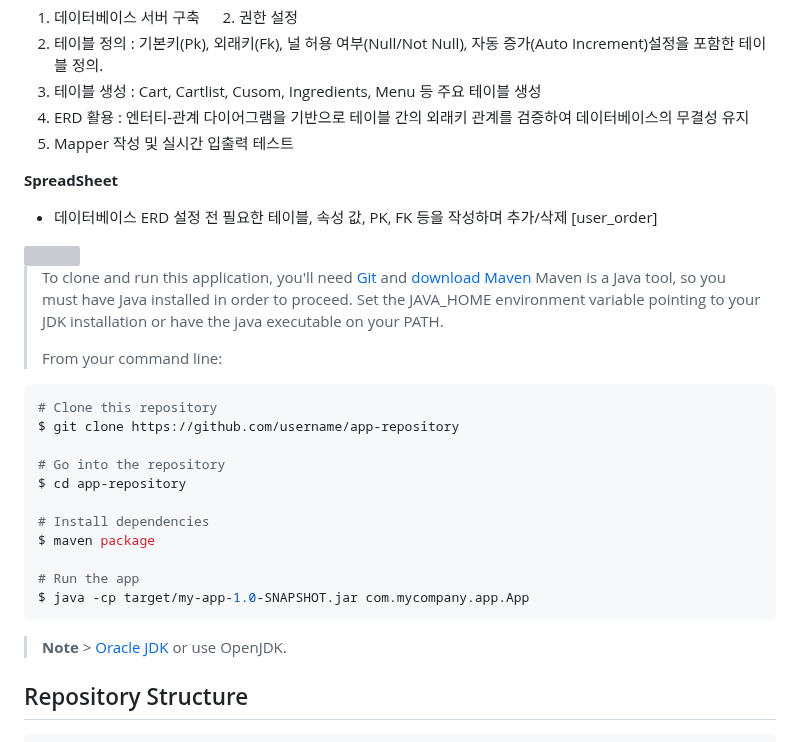
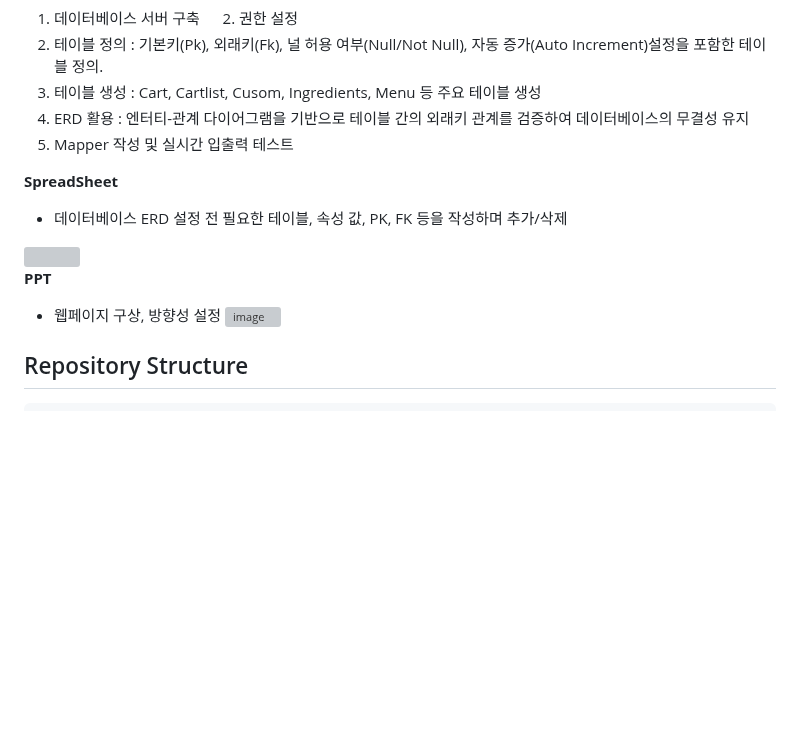
Before and after one commit to Seodongchann/SUBKING-Project, a Markdown page: README.md, the part around one of its changes. Drawn GitHub-style; blank space fills up the shorter version; grey boxes are pictures that could not be loaded.

````diff
--- a/README.md
+++ b/README.md
@@ -66,32 +68,13 @@
 
 **SpreadSheet**
 - 데이터베이스 ERD 설정 전 필요한 테이블, 속성 값, PK, FK 등을 작성하며 추가/삭제
-[user_order]
+
 <img src = https://github.com/user-attachments/assets/86223cf0-a47c-4d05-bd7c-f2db46ecdbc7>
 
+**PPT**
+- 웹페이지 구상, 방향성 설정
+![image](https://github.com/user-attachments/assets/49fe2a8c-1cef-4df1-8bf0-4d96deb0e454)
 
-> To clone and run this application,
-> you'll need [Git](https://git-scm.com)
-> and [download Maven](https://maven.apache.org/download.cgi)
-> Maven is a Java tool, so you must have Java installed in order to proceed. Set the JAVA_HOME environment variable pointing to your JDK installation or have the java executable on your PATH.
->
-> From your command line:
-
-```bash
-# Clone this repository
-$ git clone https://github.com/username/app-repository
-
-# Go into the repository
-$ cd app-repository
-
-# Install dependencies
-$ maven package
-
-# Run the app
-$ java -cp target/my-app-1.0-SNAPSHOT.jar com.mycompany.app.App
-```
-
-> **Note** > [Oracle JDK](https://www.oracle.com/java/technologies/downloads/) or use OpenJDK.
 
 ## Repository Structure
 
````
Also changed, not shown: other parts of README.md (+3 -1 lines).
